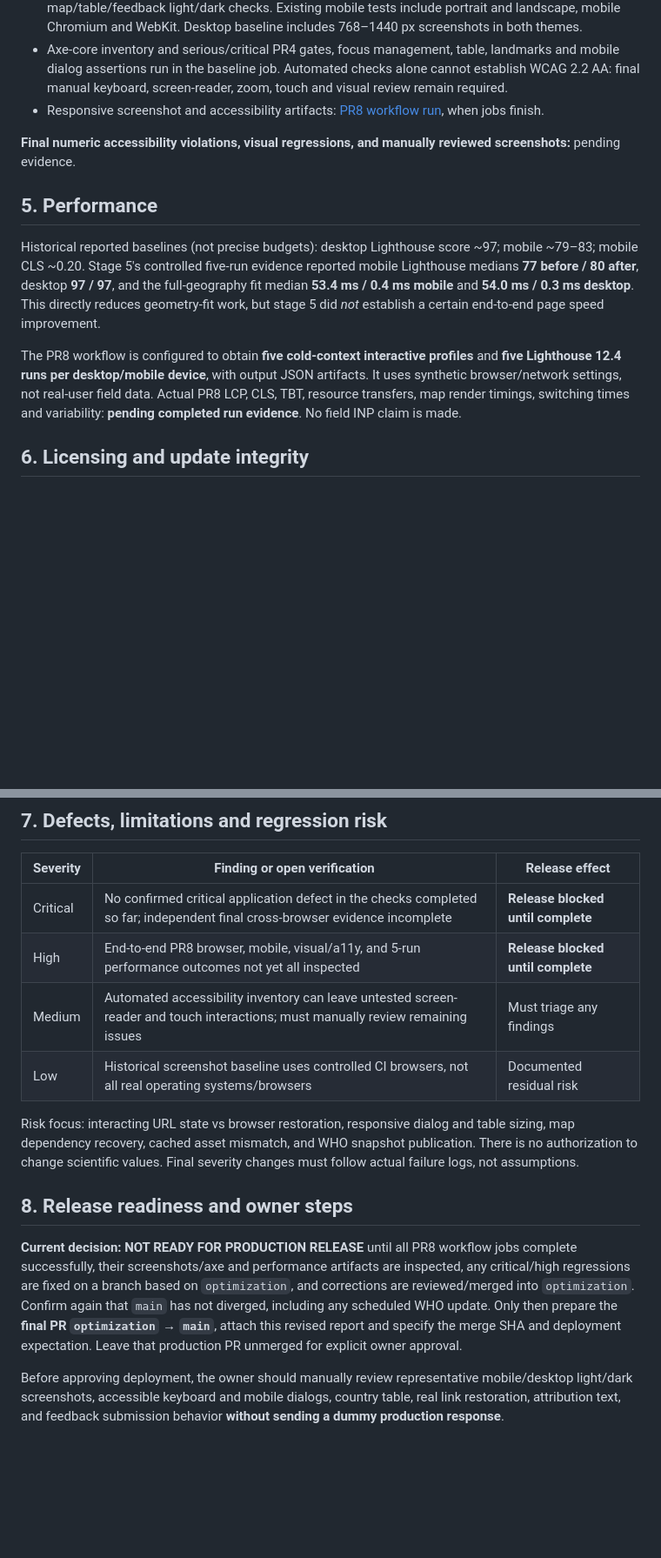
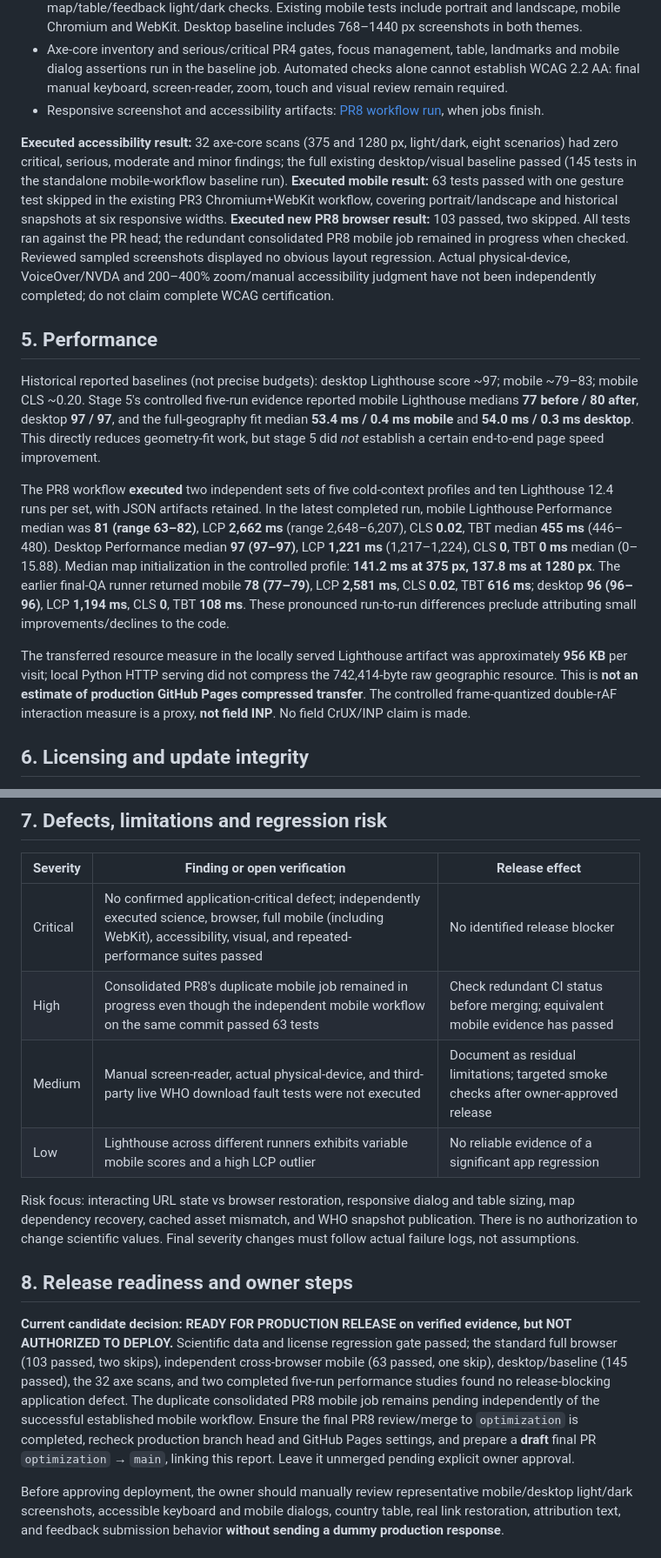
Before and after one commit to Pikirenia/tobacco_cessacion_map, a Markdown page: docs/PR8_FINAL_QA_REPORT.md, 2 parts joined by grey strips. Shown at 87% size. GitHub-like rendering; blank space fills up the shorter version.

Commit message:
docs(pr8): incorporate executed browser, mobile, accessibility, performance results and release assessment

```diff
--- a/docs/PR8_FINAL_QA_REPORT.md
+++ b/docs/PR8_FINAL_QA_REPORT.md
@@ -45,13 +45,15 @@ The existing resilience suite injects local resource failures for D3, TopoJSON,
 - Axe-core inventory and serious/critical PR4 gates, focus management, table, landmarks and mobile dialog assertions run in the baseline job. Automated checks alone cannot establish WCAG 2.2 AA: final manual keyboard, screen-reader, zoom, touch and visual review remain required.
 - Responsive screenshot and accessibility artifacts: [PR8 workflow run](https://github.com/Pikirenia/tobacco_cessacion_map/actions/runs/40563627009), when jobs finish.
 
-**Final numeric accessibility violations, visual regressions, and manually reviewed screenshots:** pending evidence.
+**Executed accessibility result:** 32 axe-core scans (375 and 1280 px, light/dark, eight scenarios) had zero critical, serious, moderate and minor findings; the full existing desktop/visual baseline passed (145 tests in the standalone mobile-workflow baseline run). **Executed mobile result:** 63 tests passed with one gesture test skipped in the existing PR3 Chromium+WebKit workflow, covering portrait/landscape and historical snapshots at six responsive widths. **Executed new PR8 browser result:** 103 passed, two skipped. All tests ran against the PR head; the redundant consolidated PR8 mobile job remained in progress when checked. Reviewed sampled screenshots displayed no obvious layout regression. Actual physical-device, VoiceOver/NVDA and 200–400% zoom/manual accessibility judgment have not been independently completed; do not claim complete WCAG certification.
 
 ## 5. Performance
 
 Historical reported baselines (not precise budgets): desktop Lighthouse score ~97; mobile ~79–83; mobile CLS ~0.20. Stage 5's controlled five-run evidence reported mobile Lighthouse medians **77 before / 80 after**, desktop **97 / 97**, and the full-geography fit median **53.4 ms / 0.4 ms mobile** and **54.0 ms / 0.3 ms desktop**. This directly reduces geometry-fit work, but stage 5 did *not* establish a certain end-to-end page speed improvement.
 
-The PR8 workflow is configured to obtain **five cold-context interactive profiles** and **five Lighthouse 12.4 runs per desktop/mobile device**, with output JSON artifacts. It uses synthetic browser/network settings, not real-user field data. Actual PR8 LCP, CLS, TBT, resource transfers, map render timings, switching times and variability: **pending completed run evidence**. No field INP claim is made.
+The PR8 workflow **executed** two independent sets of five cold-context profiles and ten Lighthouse 12.4 runs per set, with JSON artifacts retained. In the latest completed run, mobile Lighthouse Performance median was **81 (range 63–82)**, LCP **2,662 ms** (range 2,648–6,207), CLS **0.02**, TBT median **455 ms** (446–480). Desktop Performance median **97 (97–97)**, LCP **1,221 ms** (1,217–1,224), CLS **0**, TBT **0 ms** median (0–15.88). Median map initialization in the controlled profile: **141.2 ms at 375 px, 137.8 ms at 1280 px**. The earlier final-QA runner returned mobile **78 (77–79)**, LCP **2,581 ms**, CLS **0.02**, TBT **616 ms**; desktop **96 (96–96)**, LCP **1,194 ms**, CLS **0**, TBT **108 ms**. These pronounced run-to-run differences preclude attributing small improvements/declines to the code.
+
+The transferred resource measure in the locally served Lighthouse artifact was approximately **956 KB** per visit; local Python HTTP serving did not compress the 742,414-byte raw geographic resource. This is **not an estimate of production GitHub Pages compressed transfer**. The controlled frame-quantized double-rAF interaction measure is a proxy, **not field INP**. No field CrUX/INP claim is made.
 
 ## 6. Licensing and update integrity
 
@@ -61,16 +63,16 @@ Original MIT code licensing, CC BY 4.0 content attribution, and third-party noti
 
 | Severity | Finding or open verification | Release effect |
 | --- | --- | --- |
-| Critical | No confirmed critical application defect in the checks completed so far; independent final cross-browser evidence incomplete | **Release blocked until complete** |
-| High | End-to-end PR8 browser, mobile, visual/a11y, and 5-run performance outcomes not yet all inspected | **Release blocked until complete** |
-| Medium | Automated accessibility inventory can leave untested screen-reader and touch interactions; must manually review remaining issues | Must triage any findings |
-| Low | Historical screenshot baseline uses controlled CI browsers, not all real operating systems/browsers | Documented residual risk |
+| Critical | No confirmed application-critical defect; independently executed science, browser, full mobile (including WebKit), accessibility, visual, and repeated-performance suites passed | No identified release blocker |
+| High | Consolidated PR8's duplicate mobile job remained in progress even though the independent mobile workflow on the same commit passed 63 tests | Check redundant CI status before merging; equivalent mobile evidence has passed |
+| Medium | Manual screen-reader, actual physical-device, and third-party live WHO download fault tests were not executed | Document as residual limitations; targeted smoke checks after owner-approved release |
+| Low | Lighthouse across different runners exhibits variable mobile scores and a high LCP outlier | No reliable evidence of a significant app regression |
 
 Risk focus: interacting URL state vs browser restoration, responsive dialog and table sizing, map dependency recovery, cached asset mismatch, and WHO snapshot publication. There is no authorization to change scientific values. Final severity changes must follow actual failure logs, not assumptions.
 
 ## 8. Release readiness and owner steps
 
-**Current decision: NOT READY FOR PRODUCTION RELEASE** until all PR8 workflow jobs complete successfully, their screenshots/axe and performance artifacts are inspected, any critical/high regressions are fixed on a branch based on `optimization`, and corrections are reviewed/merged into `optimization`. Confirm again that `main` has not diverged, including any scheduled WHO update. Only then prepare the **final PR `optimization` → `main`**, attach this revised report and specify the merge SHA and deployment expectation. Leave that production PR unmerged for explicit owner approval.
+**Current candidate decision: READY FOR PRODUCTION RELEASE on verified evidence, but NOT AUTHORIZED TO DEPLOY.** Scientific data and license regression gate passed; the standard full browser (103 passed, two skips), independent cross-browser mobile (63 passed, one skip), desktop/baseline (145 passed), the 32 axe scans, and two completed five-run performance studies found no release-blocking application defect. The duplicate consolidated PR8 mobile job remains pending independently of the successful established mobile workflow. Ensure the final PR8 review/merge to `optimization` is completed, recheck production branch head and GitHub Pages settings, and prepare a **draft** final PR `optimization` → `main`, linking this report. Leave it unmerged pending explicit owner approval.
 
 Before approving deployment, the owner should manually review representative mobile/desktop light/dark screenshots, accessible keyboard and mobile dialogs, country table, real link restoration, attribution text, and feedback submission behavior **without sending a dummy production response**.
 
```
Also changed, not shown: other parts of docs/PR8_FINAL_QA_REPORT.md (+3 -3 lines).
